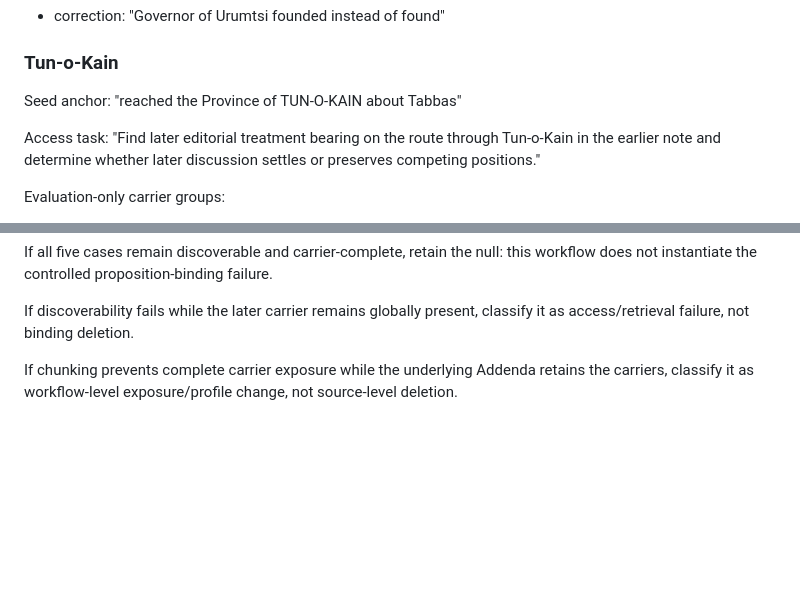
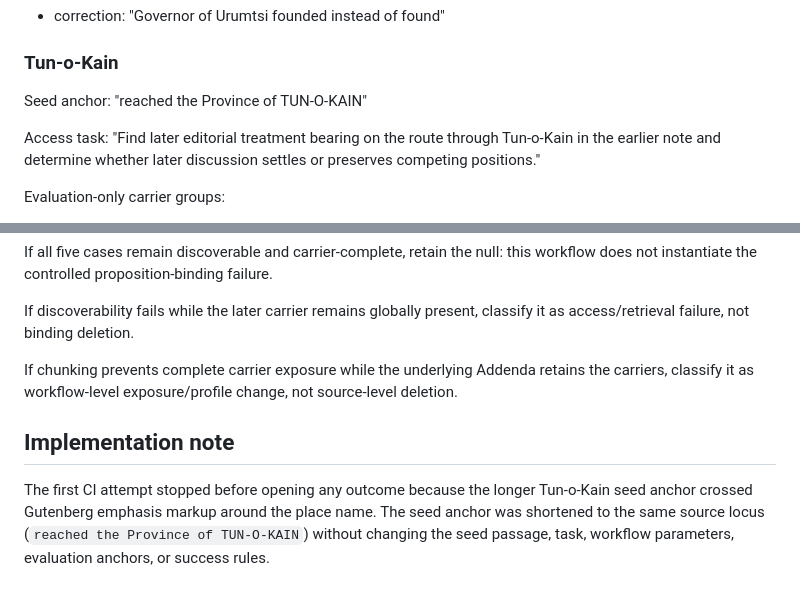
Before and after one commit to MKLEE222/claim-relative-representation, a Markdown page: experiments/deepening_v1/R3_GENERIC_ACCESS_TRANSFER_PROTOCOL_v1.md, 2 parts joined by grey strips. GitHub-like rendering; blank space fills up the shorter version.

Commit message:
Document Tun-o-Kain anchor implementation correction

```diff
--- a/experiments/deepening_v1/R3_GENERIC_ACCESS_TRANSFER_PROTOCOL_v1.md
+++ b/experiments/deepening_v1/R3_GENERIC_ACCESS_TRANSFER_PROTOCOL_v1.md
@@ -93,7 +93,7 @@ Evaluation-only carrier group:
 ### Tun-o-Kain
 
 Seed anchor:
-"reached the Province of TUN-O-KAIN about Tabbas"
+"reached the Province of TUN-O-KAIN"
 
 Access task:
 "Find later editorial treatment bearing on the route through Tun-o-Kain in the earlier note and determine whether later discussion settles or preserves competing positions."
@@ -139,3 +139,8 @@ If all five cases remain discoverable and carrier-complete, retain the null: thi
 If discoverability fails while the later carrier remains globally present, classify it as access/retrieval failure, not binding deletion.
 
 If chunking prevents complete carrier exposure while the underlying Addenda retains the carriers, classify it as workflow-level exposure/profile change, not source-level deletion.
+
+
+## Implementation note
+
+The first CI attempt stopped before opening any outcome because the longer Tun-o-Kain seed anchor crossed Gutenberg emphasis markup around the place name. The seed anchor was shortened to the same source locus (`reached the Province of TUN-O-KAIN`) without changing the seed passage, task, workflow parameters, evaluation anchors, or success rules.
```
